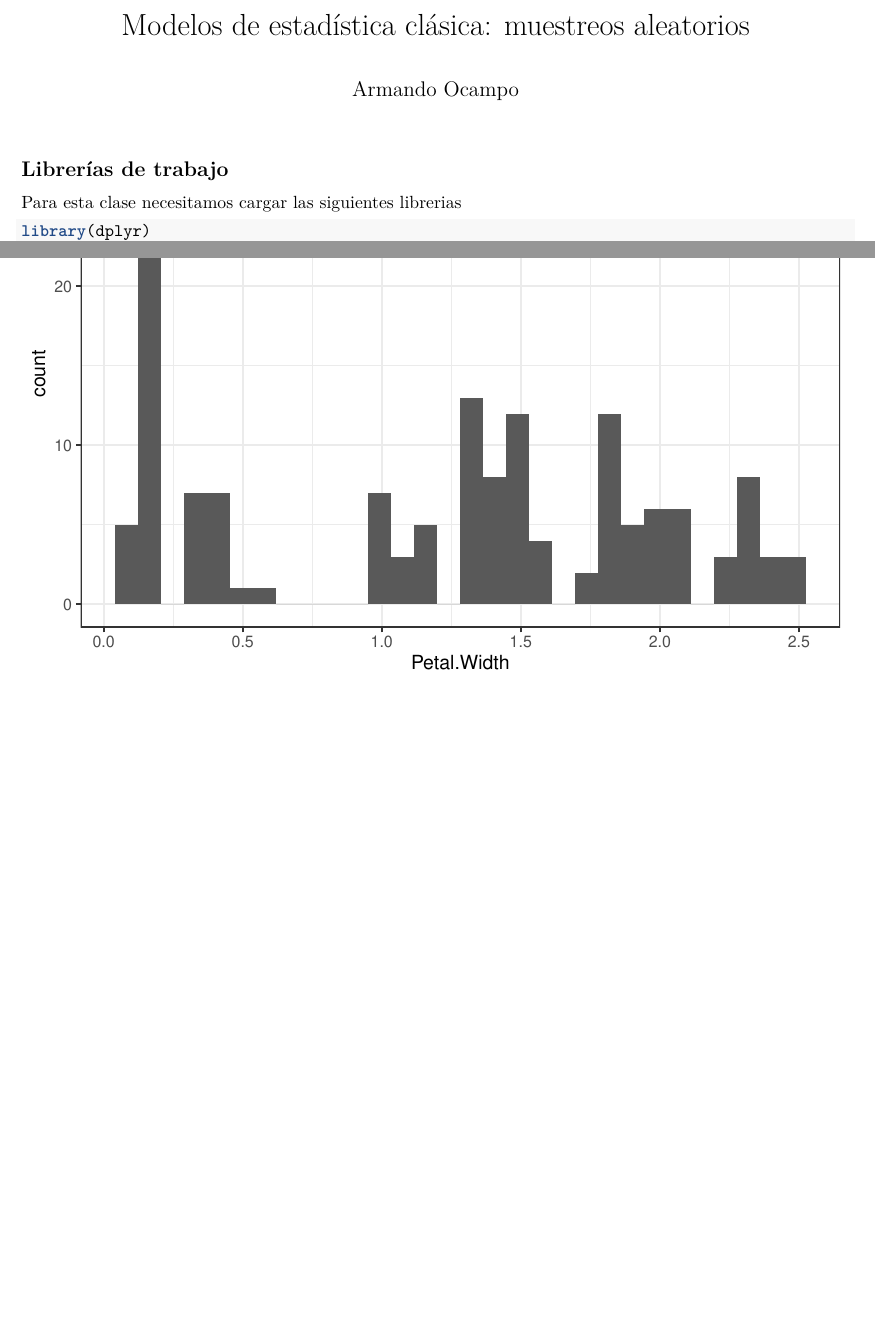
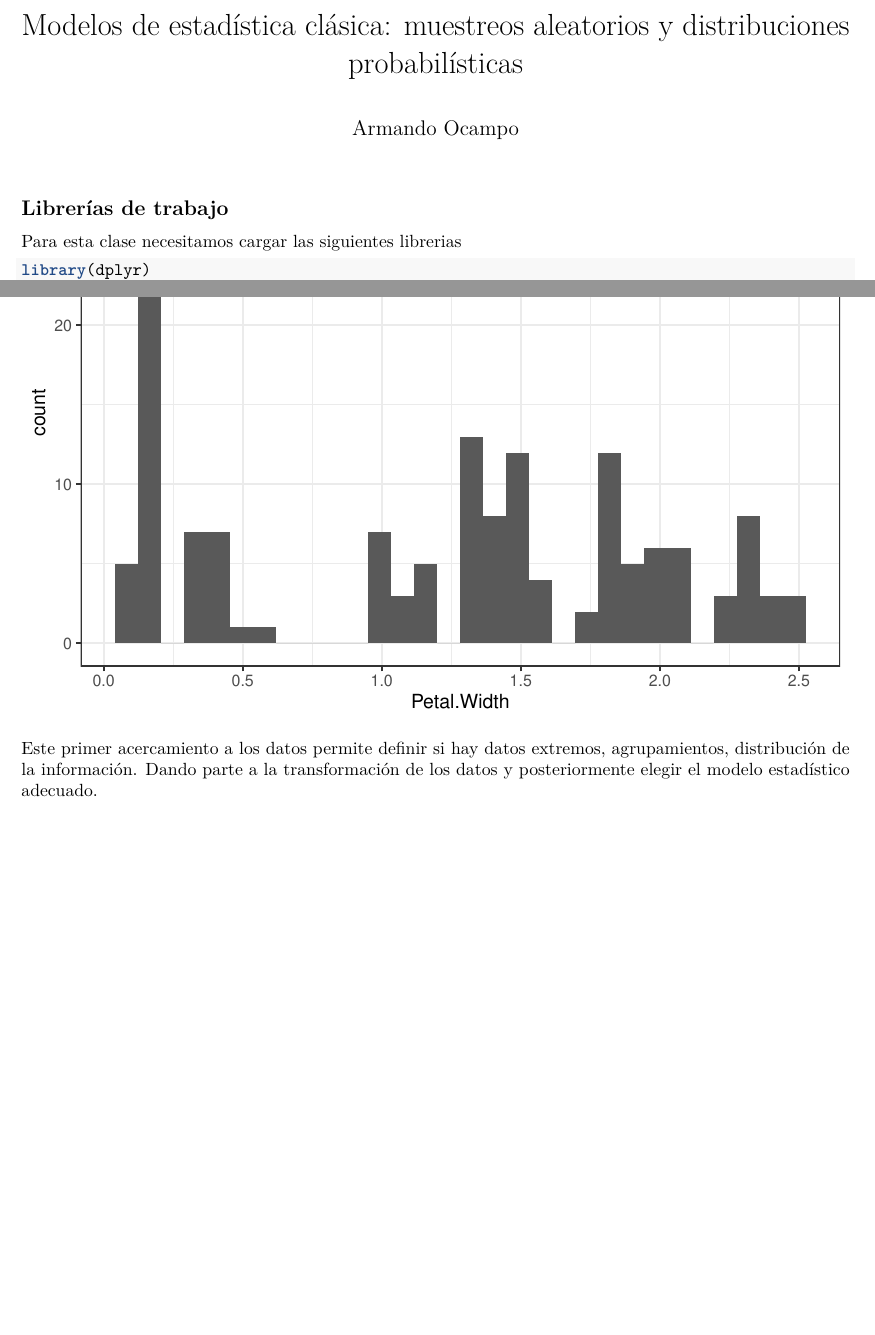
Before and after one commit to ArmandoODV19/model_in_R, an R Markdown document (muestreos_aleatorios/muestreos_aleatorios.Rmd): two parts of pages 1 and 16 of 16 before the commit and two parts of pages 1 and 17 of 17 after it, joined at a grey line, cut so that both start at the same text, the shorter picture padded with empty space. Rendered offline with R 4.5, knitr and Pandoc, then LaTeX, with nearby package versions.

Commit message:
terminando documento

````diff
--- a/muestreos_aleatorios/muestreos_aleatorios.Rmd
+++ b/muestreos_aleatorios/muestreos_aleatorios.Rmd
@@ -1,5 +1,5 @@
 ---
-title: 'Modelos de estadística clásica: muestreos aleatorios'
+title: 'Modelos de estadística clásica: muestreos aleatorios y distribuciones probabilísticas'
 author: "Armando Ocampo"
 
 output: pdf_document
@@ -432,3 +432,5 @@ ggplot(iris, aes(Petal.Width)) +
   geom_histogram() +
   theme_bw()
 ```
+
+Este primer acercamiento a los datos permite definir si hay datos extremos, agrupamientos, distribución de la información. Dando parte a la transformación de los datos y posteriormente elegir el modelo estadístico adecuado.
````
Also changed, not shown: muestreos_aleatorios/muestreos_aleatorios.pdf.
